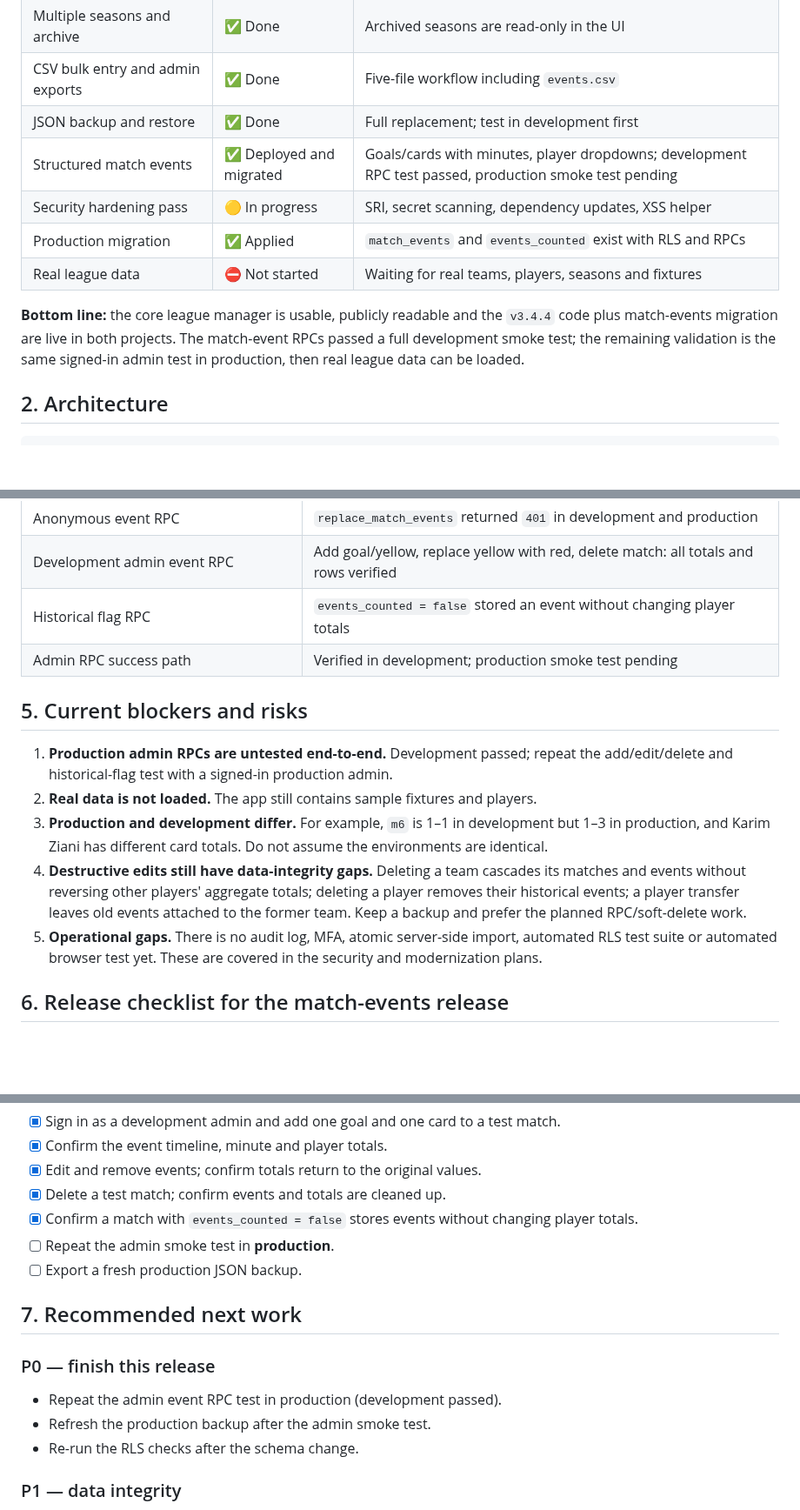
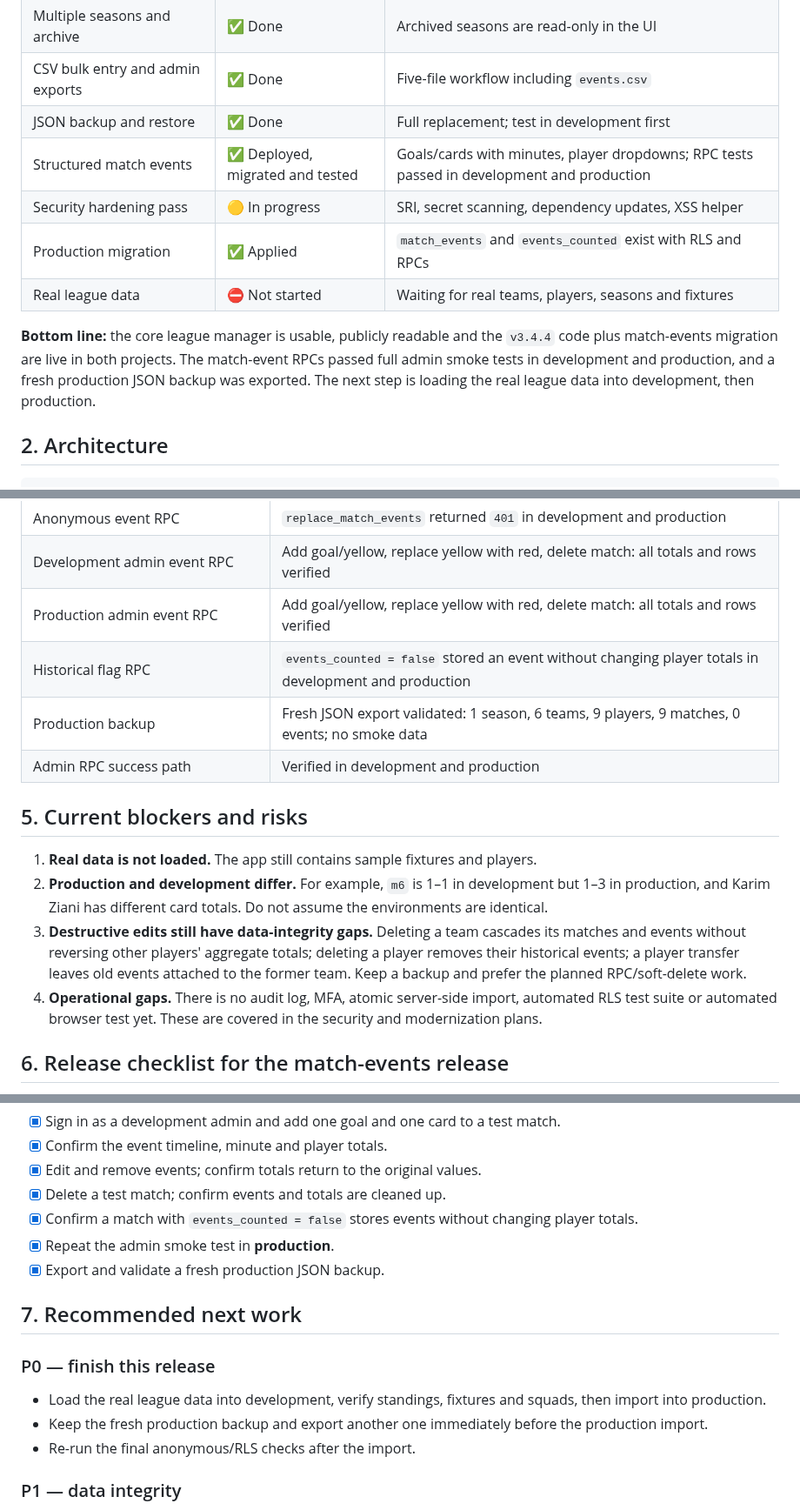
Before and after one commit to Boulakdane/football-division-manager, a Markdown page: docs/PROGRESS.md, 3 parts joined by grey strips. Shown at 87% size. Rendered like a GitHub page; blank space fills up the shorter version.

Commit message:
Record production event tests and backup

```diff
--- a/docs/PROGRESS.md
+++ b/docs/PROGRESS.md
@@ -16,12 +16,12 @@
 | Multiple seasons and archive | ✅ Done | Archived seasons are read-only in the UI |
 | CSV bulk entry and admin exports | ✅ Done | Five-file workflow including `events.csv` |
 | JSON backup and restore | ✅ Done | Full replacement; test in development first |
-| Structured match events | ✅ Deployed and migrated | Goals/cards with minutes, player dropdowns; development RPC test passed, production smoke test pending |
+| Structured match events | ✅ Deployed, migrated and tested | Goals/cards with minutes, player dropdowns; RPC tests passed in development and production |
 | Security hardening pass | 🟡 In progress | SRI, secret scanning, dependency updates, XSS helper |
 | Production migration | ✅ Applied | `match_events` and `events_counted` exist with RLS and RPCs |
 | Real league data | ⛔ Not started | Waiting for real teams, players, seasons and fixtures |
 
-**Bottom line:** the core league manager is usable, publicly readable and the `v3.4.4` code plus match-events migration are live in both projects. The match-event RPCs passed a full development smoke test; the remaining validation is the same signed-in admin test in production, then real league data can be loaded.
+**Bottom line:** the core league manager is usable, publicly readable and the `v3.4.4` code plus match-events migration are live in both projects. The match-event RPCs passed full admin smoke tests in development and production, and a fresh production JSON backup was exported. The next step is loading the real league data into development, then production.
 
 ## 2. Architecture
 
@@ -129,16 +129,17 @@ Local CSV / JSON tools
 | Historical-match flag | Existing fixtures have `events_counted = false` |
 | Anonymous event RPC | `replace_match_events` returned `401` in development and production |
 | Development admin event RPC | Add goal/yellow, replace yellow with red, delete match: all totals and rows verified |
-| Historical flag RPC | `events_counted = false` stored an event without changing player totals |
-| Admin RPC success path | Verified in development; production smoke test pending |
+| Production admin event RPC | Add goal/yellow, replace yellow with red, delete match: all totals and rows verified |
+| Historical flag RPC | `events_counted = false` stored an event without changing player totals in development and production |
+| Production backup | Fresh JSON export validated: 1 season, 6 teams, 9 players, 9 matches, 0 events; no smoke data |
+| Admin RPC success path | Verified in development and production |
 
 ## 5. Current blockers and risks
 
-1. **Production admin RPCs are untested end-to-end.** Development passed; repeat the add/edit/delete and historical-flag test with a signed-in production admin.
-2. **Real data is not loaded.** The app still contains sample fixtures and players.
-3. **Production and development differ.** For example, `m6` is 1–1 in development but 1–3 in production, and Karim Ziani has different card totals. Do not assume the environments are identical.
-4. **Destructive edits still have data-integrity gaps.** Deleting a team cascades its matches and events without reversing other players' aggregate totals; deleting a player removes their historical events; a player transfer leaves old events attached to the former team. Keep a backup and prefer the planned RPC/soft-delete work.
-5. **Operational gaps.** There is no audit log, MFA, atomic server-side import, automated RLS test suite or automated browser test yet. These are covered in the security and modernization plans.
+1. **Real data is not loaded.** The app still contains sample fixtures and players.
+2. **Production and development differ.** For example, `m6` is 1–1 in development but 1–3 in production, and Karim Ziani has different card totals. Do not assume the environments are identical.
+3. **Destructive edits still have data-integrity gaps.** Deleting a team cascades its matches and events without reversing other players' aggregate totals; deleting a player removes their historical events; a player transfer leaves old events attached to the former team. Keep a backup and prefer the planned RPC/soft-delete work.
+4. **Operational gaps.** There is no audit log, MFA, atomic server-side import, automated RLS test suite or automated browser test yet. These are covered in the security and modernization plans.
 
 ## 6. Release checklist for the match-events release
 
@@ -153,16 +154,16 @@ Local CSV / JSON tools
 - [x] Edit and remove events; confirm totals return to the original values.
 - [x] Delete a test match; confirm events and totals are cleaned up.
 - [x] Confirm a match with `events_counted = false` stores events without changing player totals.
-- [ ] Repeat the admin smoke test in **production**.
-- [ ] Export a fresh production JSON backup.
+- [x] Repeat the admin smoke test in **production**.
+- [x] Export and validate a fresh production JSON backup.
 
 ## 7. Recommended next work
 
 ### P0 — finish this release
 
-- Repeat the admin event RPC test in production (development passed).
-- Refresh the production backup after the admin smoke test.
-- Re-run the RLS checks after the schema change.
+- Load the real league data into development, verify standings, fixtures and squads, then import into production.
+- Keep the fresh production backup and export another one immediately before the production import.
+- Re-run the final anonymous/RLS checks after the import.
 
 ### P1 — data integrity
 
```
